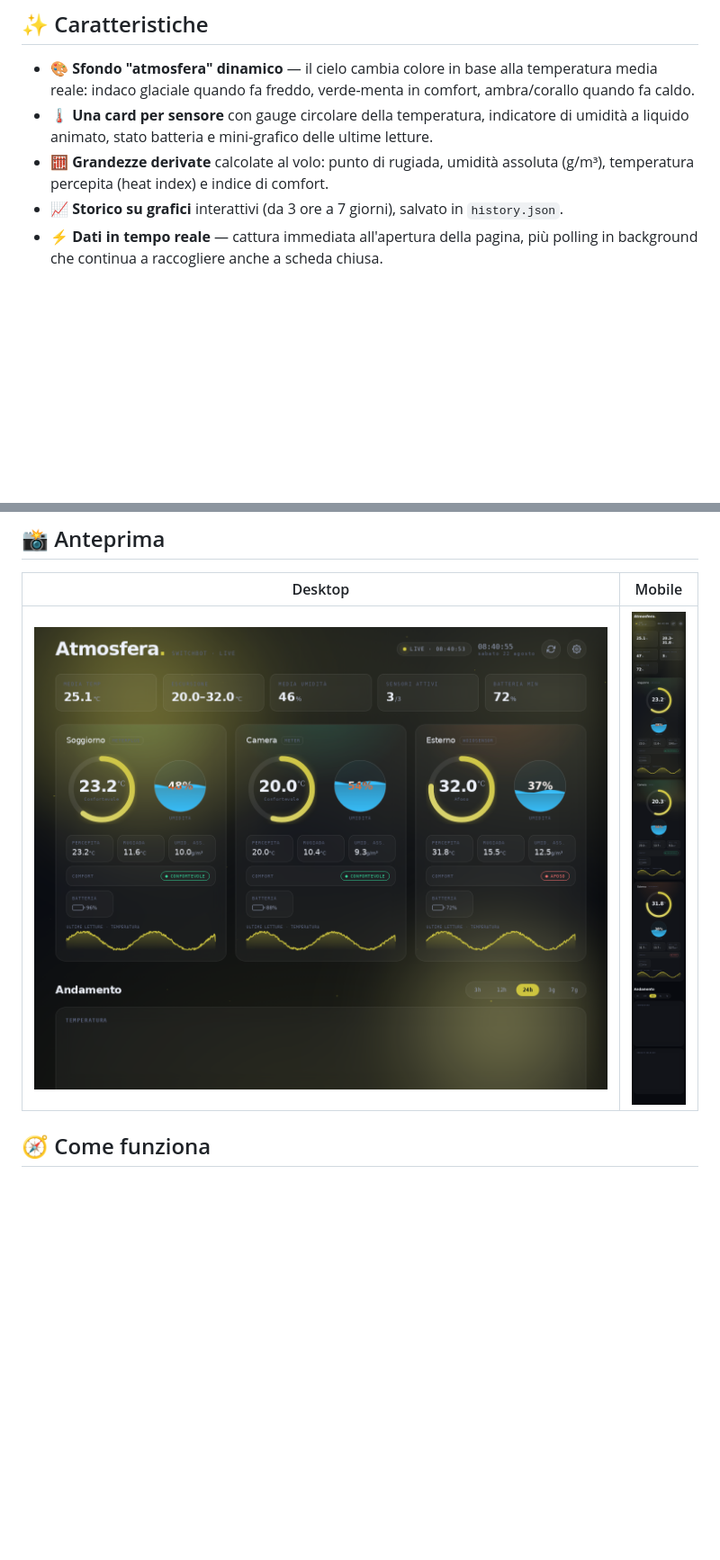
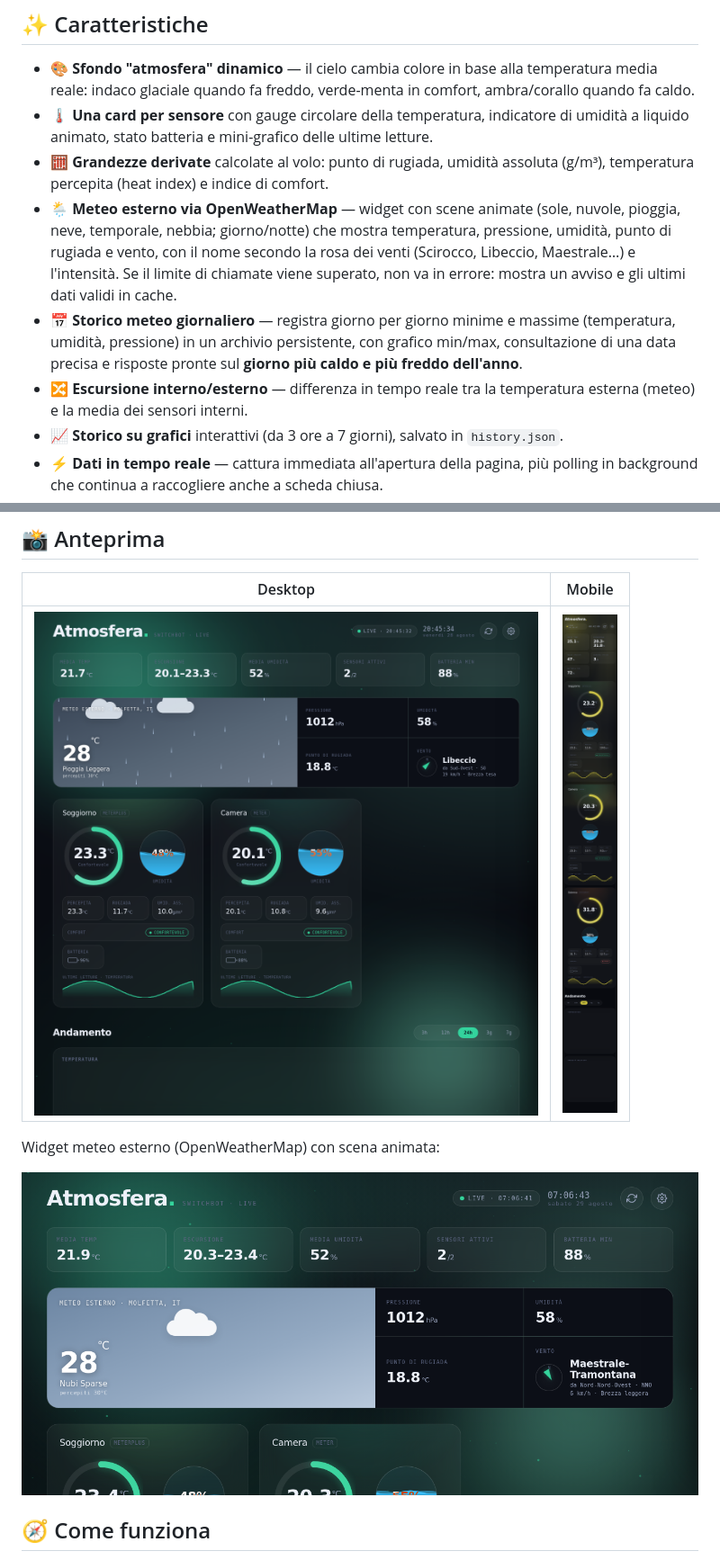
Before and after one commit to massiprofessor/atmosfera-switchbot, a Markdown page: README.md, 2 parts joined by grey strips. Shown: that part at 90% size. Drawn GitHub-style; pictures changed too: docs/screenshot-desktop.png, docs/screenshot-weather.png (added); blank space fills up the shorter version.

```diff
--- a/README.md
+++ b/README.md
@@ -44,6 +46,9 @@ Una dashboard self-hosted che legge i termometri/igrometri **SwitchBot**, mostra
 - 🎨 **Sfondo "atmosfera" dinamico** — il cielo cambia colore in base alla temperatura media reale: indaco glaciale quando fa freddo, verde-menta in comfort, ambra/corallo quando fa caldo.
 - 🌡️ **Una card per sensore** con gauge circolare della temperatura, indicatore di umidità a liquido animato, stato batteria e mini-grafico delle ultime letture.
 - 🧮 **Grandezze derivate** calcolate al volo: punto di rugiada, umidità assoluta (g/m³), temperatura percepita (heat index) e indice di comfort.
+- 🌦️ **Meteo esterno via OpenWeatherMap** — widget con scene animate (sole, nuvole, pioggia, neve, temporale, nebbia; giorno/notte) che mostra temperatura, pressione, umidità, punto di rugiada e vento, con il nome secondo la rosa dei venti (Scirocco, Libeccio, Maestrale…) e l'intensità. Se il limite di chiamate viene superato, non va in errore: mostra un avviso e gli ultimi dati validi in cache.
+- 📅 **Storico meteo giornaliero** — registra giorno per giorno minime e massime (temperatura, umidità, pressione) in un archivio persistente, con grafico min/max, consultazione di una data precisa e risposte pronte sul **giorno più caldo e più freddo dell'anno**.
+- 🔀 **Escursione interno/esterno** — differenza in tempo reale tra la temperatura esterna (meteo) e la media dei sensori interni.
 - 📈 **Storico su grafici** interattivi (da 3 ore a 7 giorni), salvato in `history.json`.
 - ⚡ **Dati in tempo reale** — cattura immediata all'apertura della pagina, più polling in background che continua a raccogliere anche a scheda chiusa.
 - 🎛️ **Personalizzabile** — scegli quali informazioni mostrare, riordina le card trascinandole, imposta unità °C/°F e intervallo di interrogazione.
@@ -56,6 +61,10 @@ Una dashboard self-hosted che legge i termometri/igrometri **SwitchBot**, mostra
 | Desktop | Mobile |
 |:---:|:---:|
 | ![Desktop](docs/screenshot-desktop.png) | ![Mobile](docs/screenshot-mobile.png) |
+
+Widget meteo esterno (OpenWeatherMap) con scena animata:
+
+![Meteo esterno](docs/screenshot-weather.png)
 
 ## 🧭 Come funziona
 
```
Also changed, not shown: other parts of README.md (+66 -6 lines), docs/screenshot-history.png (added), 5 other files.
